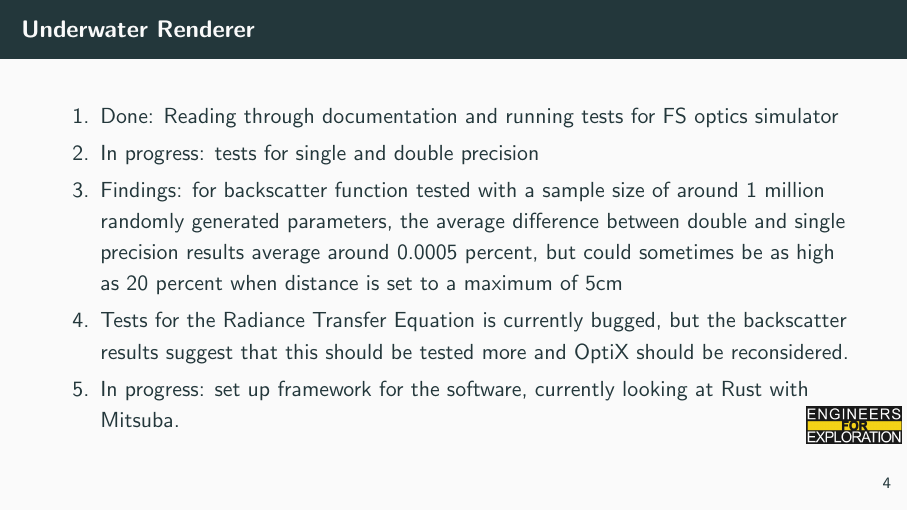
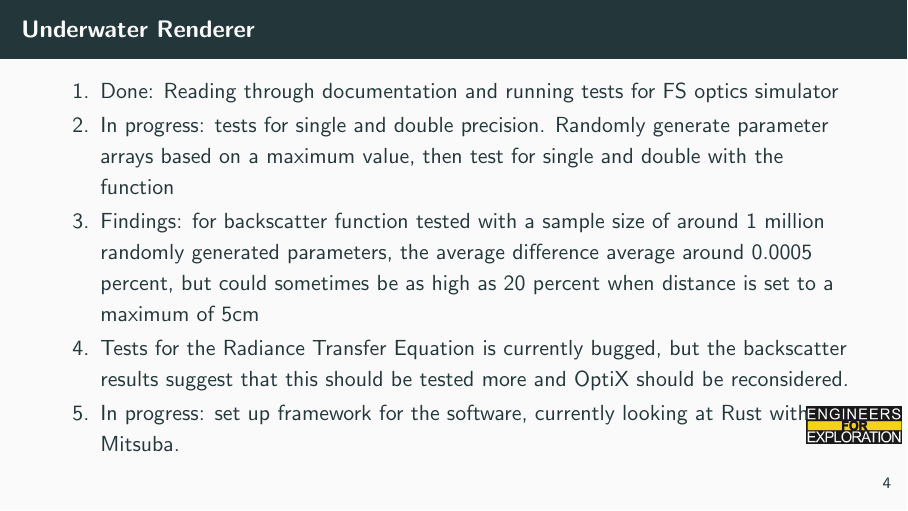
Before and after one commit to UCSD-E4E/weekly_presentations, LaTeX slides (presentation.tex, which reads project_fs_core.tex): page 10 of 11. Compiled offline with pdfLaTeX.

Commit message:
Update project_fs_core.tex

```diff
--- a/project_fs_core.tex
+++ b/project_fs_core.tex
@@ -58,8 +58,8 @@
 \begin{frame}{Underwater Renderer}
     \begin{enumerate}
 	    \item Done: Reading through documentation and running tests for FS optics simulator
-	    \item In progress: tests for single and double precision
-     	    \item Findings: for backscatter function tested with a sample size of around 1 million randomly generated parameters, the average difference between double and single precision results average around 0.0005 percent, but could sometimes be as high as 20 percent when distance is set to a maximum of 5cm
+	    \item In progress: tests for single and double precision. Randomly generate parameter arrays based on a maximum value, then test for single and double with the function
+     	    \item Findings: for backscatter function tested with a sample size of around 1 million randomly generated parameters, the average difference average around 0.0005 percent, but could sometimes be as high as 20 percent when distance is set to a maximum of 5cm
 	    \item Tests for the Radiance Transfer Equation is currently bugged, but the backscatter results suggest that this should be tested more and OptiX should be reconsidered.
 	    \item In progress: set up framework for the software, currently looking at Rust with Mitsuba.
     \end{enumerate}
```
